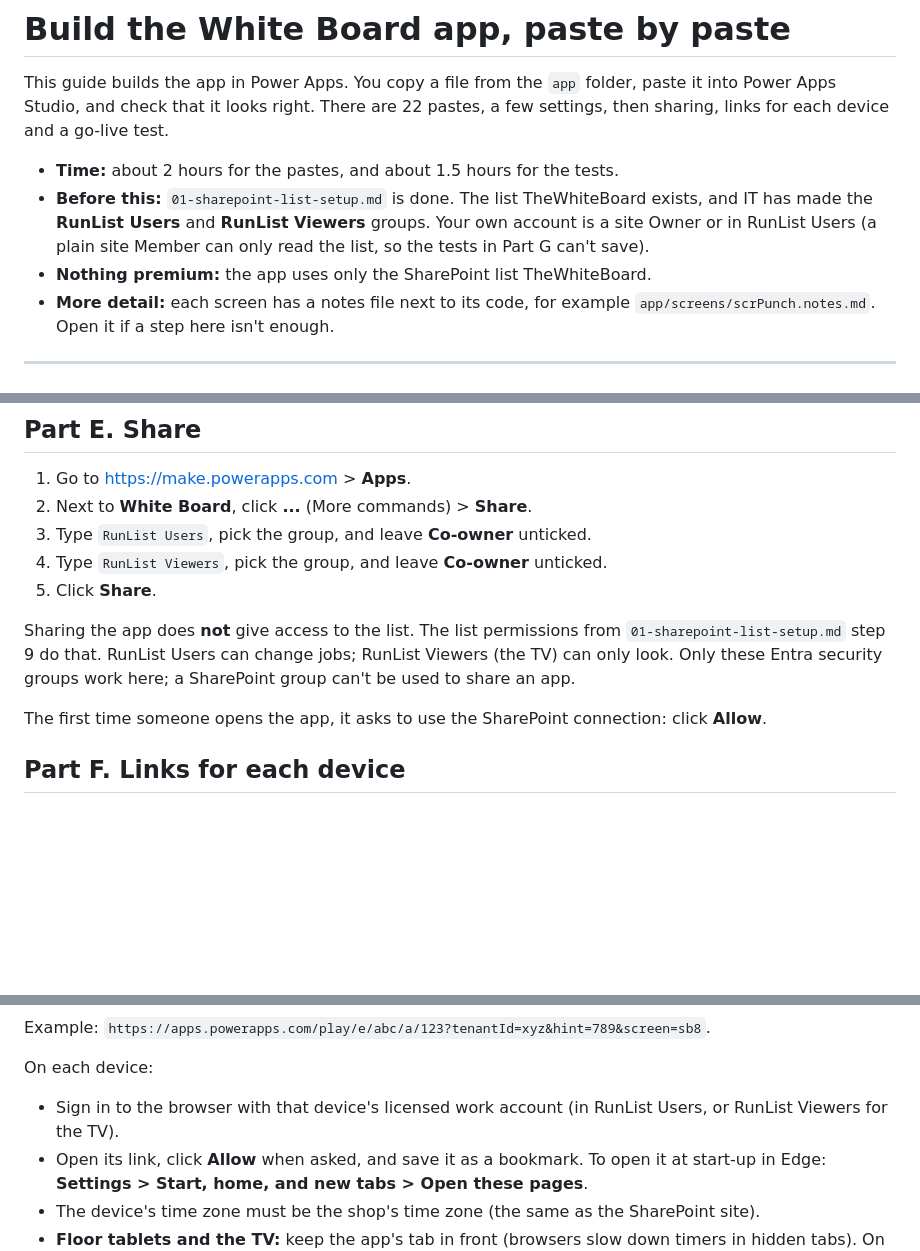
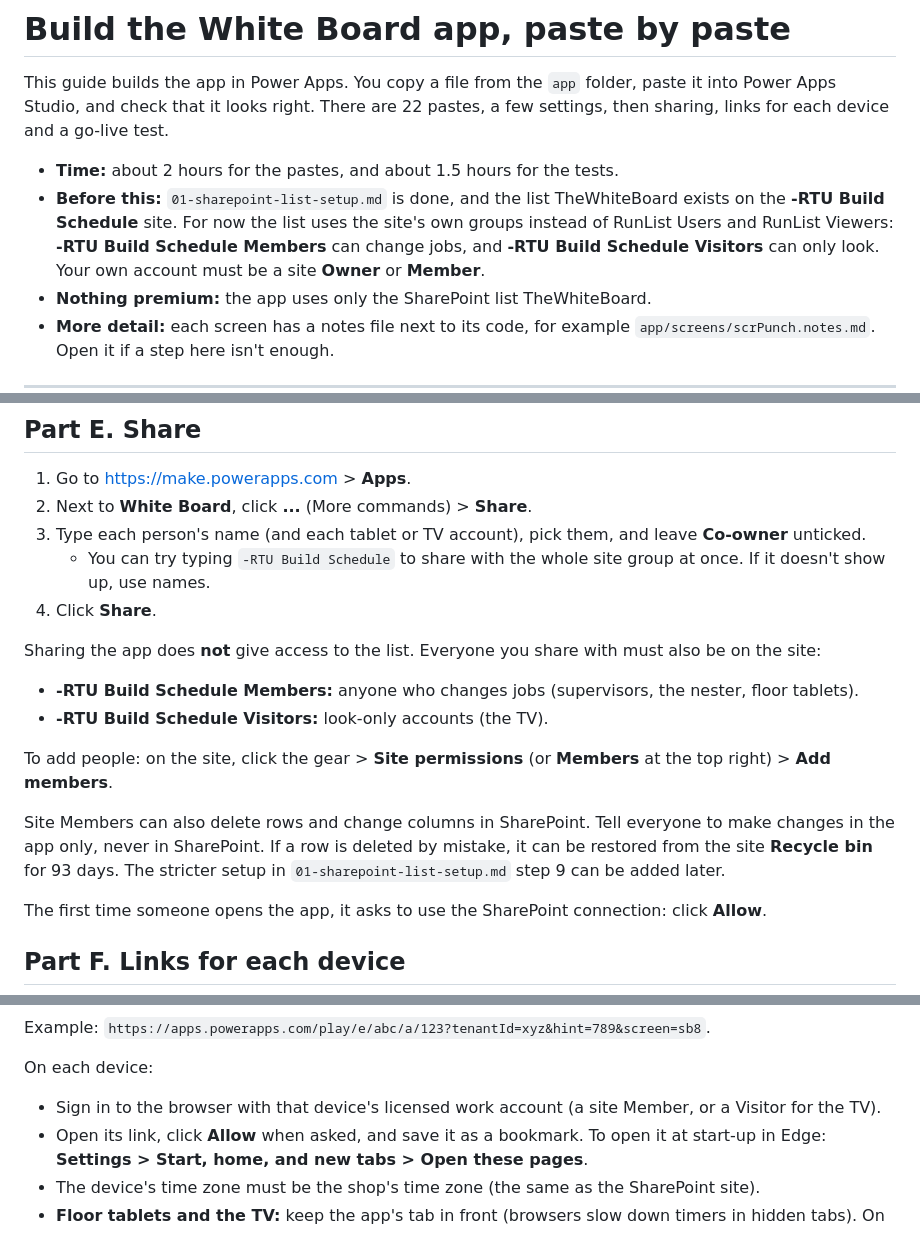
Before and after one commit to xmylzx77/spin-production-log, a Markdown page: runlist-powerapps/02-build-the-app.md, 3 parts joined by grey strips. Rendered like a GitHub page; blank space fills up the shorter version.

Commit message:
Guides: list is on the -RTU Build Schedule site, using the site's own groups for now
Co-Authored-By: Claude Opus 5.5 <noreply@anthropic.com>
Claude-Session: https://claude.ai/code/session_01Lq46hdDshAvowrKSmwKcnM

```diff
--- a/runlist-powerapps/02-build-the-app.md
+++ b/runlist-powerapps/02-build-the-app.md
@@ -3,7 +3,7 @@
 This guide builds the app in Power Apps. You copy a file from the `app` folder, paste it into Power Apps Studio, and check that it looks right. There are 22 pastes, a few settings, then sharing, links for each device and a go-live test.
 
 - **Time:** about 2 hours for the pastes, and about 1.5 hours for the tests.
-- **Before this:** `01-sharepoint-list-setup.md` is done. The list TheWhiteBoard exists, and IT has made the **RunList Users** and **RunList Viewers** groups. Your own account is a site Owner or in RunList Users (a plain site Member can only read the list, so the tests in Part G can't save).
+- **Before this:** `01-sharepoint-list-setup.md` is done, and the list TheWhiteBoard exists on the **-RTU Build Schedule** site. For now the list uses the site's own groups instead of RunList Users and RunList Viewers: **-RTU Build Schedule Members** can change jobs, and **-RTU Build Schedule Visitors** can only look. Your own account must be a site **Owner** or **Member**.
 - **Nothing premium:** the app uses only the SharePoint list TheWhiteBoard.
 - **More detail:** each screen has a notes file next to its code, for example `app/screens/scrPunch.notes.md`. Open it if a step here isn't enough.
 
@@ -374,11 +374,17 @@ Two boards use lists whose rows grow to fit the cards inside them, which may not
 
 1. Go to https://make.powerapps.com > **Apps**.
 2. Next to **White Board**, click **...** (More commands) > **Share**.
-3. Type `RunList Users`, pick the group, and leave **Co-owner** unticked.
-4. Type `RunList Viewers`, pick the group, and leave **Co-owner** unticked.
-5. Click **Share**.
+3. Type each person's name (and each tablet or TV account), pick them, and leave **Co-owner** unticked.
+   - You can try typing `-RTU Build Schedule` to share with the whole site group at once. If it doesn't show up, use names.
+4. Click **Share**.
 
-Sharing the app does **not** give access to the list. The list permissions from `01-sharepoint-list-setup.md` step 9 do that. RunList Users can change jobs; RunList Viewers (the TV) can only look. Only these Entra security groups work here; a SharePoint group can't be used to share an app.
+Sharing the app does **not** give access to the list. Everyone you share with must also be on the site:
+- **-RTU Build Schedule Members:** anyone who changes jobs (supervisors, the nester, floor tablets).
+- **-RTU Build Schedule Visitors:** look-only accounts (the TV).
+
+To add people: on the site, click the gear > **Site permissions** (or **Members** at the top right) > **Add members**.
+
+Site Members can also delete rows and change columns in SharePoint. Tell everyone to make changes in the app only, never in SharePoint. If a row is deleted by mistake, it can be restored from the site **Recycle bin** for 93 days. The stricter setup in `01-sharepoint-list-setup.md` step 9 can be added later.
 
 The first time someone opens the app, it asks to use the SharePoint connection: click **Allow**.
 
@@ -404,7 +410,7 @@ Every device gets its own bookmark that opens straight on its screen.
 Example: `https://apps.powerapps.com/play/e/abc/a/123?tenantId=xyz&hint=789&screen=sb8`.
 
 On each device:
-- Sign in to the browser with that device's licensed work account (in RunList Users, or RunList Viewers for the TV).
+- Sign in to the browser with that device's licensed work account (a site Member, or a Visitor for the TV).
 - Open its link, click **Allow** when asked, and save it as a bookmark. To open it at start-up in Edge: **Settings > Start, home, and new tabs > Open these pages**.
 - The device's time zone must be the shop's time zone (the same as the SharePoint site).
 - **Floor tablets and the TV:** keep the app's tab in front (browsers slow down timers in hidden tabs). On the TV, press **F11** for full screen and turn off sleep and the screen saver.
```
Also changed, not shown: runlist-powerapps/01-sharepoint-list-setup.md (+2 -0 lines).
